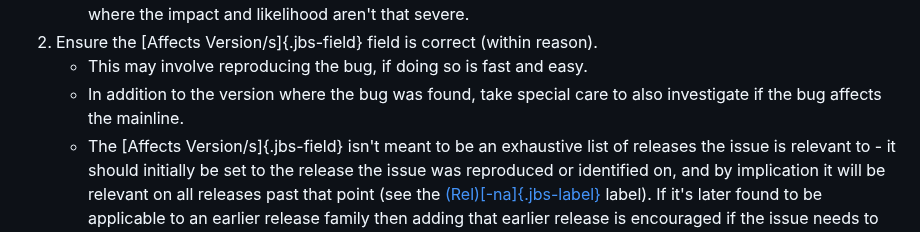
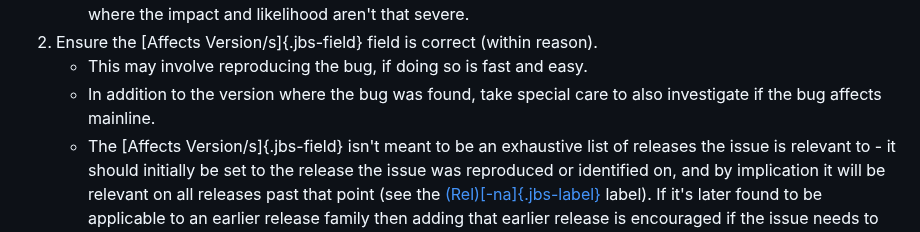
Before and after one commit to openjdk/guide, a Markdown page: src/guide/jbs-jdk-bug-system.md, the part around the change. GitHub-like rendering.

Commit message:
Adjusted reference to mainline

```diff
--- a/src/guide/jbs-jdk-bug-system.md
+++ b/src/guide/jbs-jdk-bug-system.md
@@ -164,7 +164,7 @@ Now that the issue is in the right component and has the basic information, the
    * An approach that has been used for getting a consistent view of priority is to consider three aspects of the issue: **Impact** of the issue; **Likelihood** of it occurring; and, whether there is a **Workaround**. The higher the impact and likelihood the higher the priority; then, having a workaround reduces that priority - but mostly where the impact and likelihood aren't that severe.
 1. Ensure the [Affects Version/s]{.jbs-field} field is correct (within reason).
    * This may involve reproducing the bug, if doing so is fast and easy.
-   * In addition to the version where the bug was found, take special care to also investigate if the bug affects the mainline.
+   * In addition to the version where the bug was found, take special care to also investigate if the bug affects mainline.
    * The [Affects Version/s]{.jbs-field} isn't meant to be an exhaustive list of releases the issue is relevant to - it should initially be set to the release the issue was reproduced or identified on, and by implication it will be relevant on all releases past that point (see the [(Rel)[-na]{.jbs-label}](#rel-na) label). If it's later found to be applicable to an earlier release family then adding that earlier release is encouraged if the issue needs to be fixed in that release.
    * Do not add additional release values to [Affects Version/s]{.jbs-field} for the same release family. E.g. If there is the value [11.0.2]{.jbs-value}, don't add [11.0.5]{.jbs-value}, [11.0.7]{.jbs-value} etc. Adding an additional value for a separate release family where it's still reproducible, e.g. [12]{.jbs-value}, isn't necessary but ok, especially if there's been a few releases since the latest version noted. E.g. [Affects Version/s]{.jbs-field} is [8]{.jbs-value} but its still relevant to the latest mainline release.
    * For enhancements the [Affects Version]{.jbs-field} should be empty unless you feel that it is only relevant to a particular release family, and should not go into a future mainline release.
```
